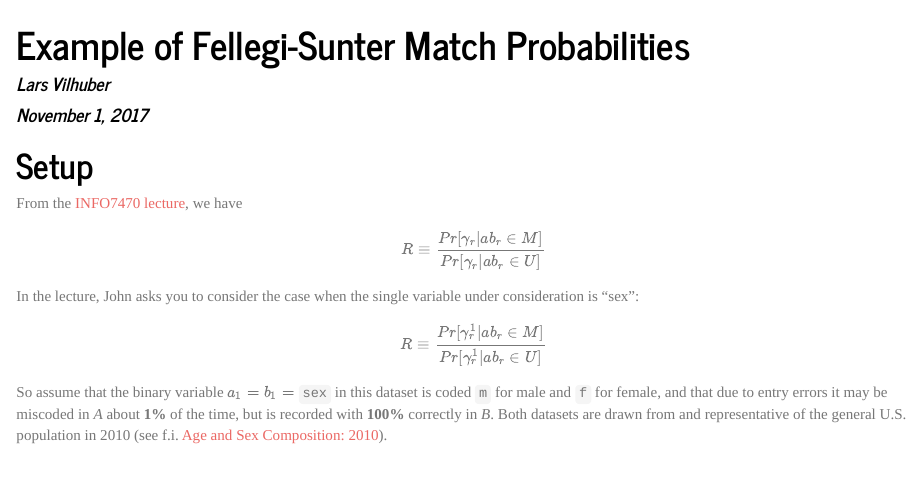
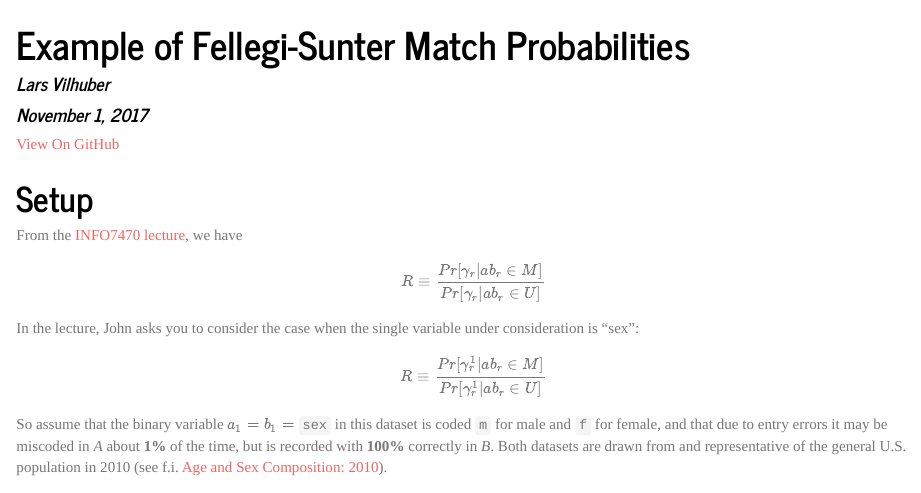
Before and after one commit to labordynamicsinstitute/Example_of_match_probs, an R Markdown document (README.Rmd): the page in a window 1100 px wide, from its top. The pictures show the output file README.html that the author committed with the source, opened offline.

Commit message:
With link to Github repo

````diff
--- a/README.Rmd
+++ b/README.Rmd
@@ -2,6 +2,8 @@
 title: "Example of Fellegi-Sunter Match Probabilities"
 author: "Lars Vilhuber"
 date: "November 1, 2017"
+navbar:
+  left:
 output:
   html_document:
     highlight: monochrome
@@ -15,6 +17,7 @@ output:
 ```{r setup, include=FALSE}
 knitr::opts_chunk$set(echo = TRUE)
 ```
+[View On GitHub](https://github.com/labordynamicsinstitute/Example_of_match_probs)
 
 # Setup
 From the [INFO7470 lecture](https://www.vrdc.cornell.edu/info747x), we have
````
Also changed, not shown: README.html, README.md, index.html (added).
